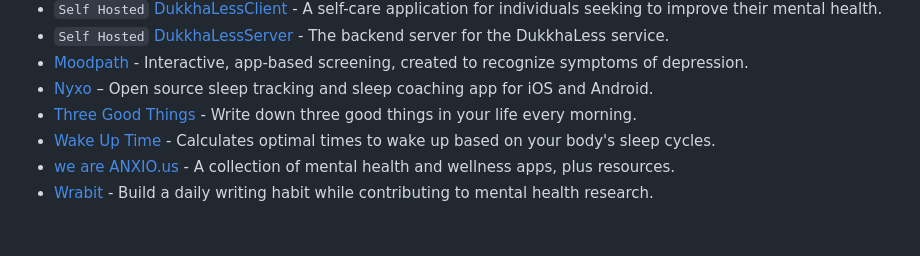
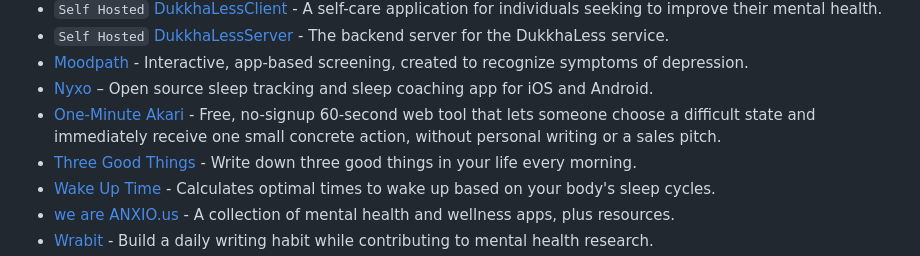
Before and after one commit to rajawatneeshu/Awesome-Psychology-Mental-Health-Resources, a Markdown page: README.md, the part around the change. Rendered like a GitHub page; blank space fills up the shorter version.

Commit message:
Add One-Minute Akari mental health tool

```diff
--- a/README.md
+++ b/README.md
@@ -78,6 +78,7 @@ A curated list of the best resources in psychology and mental health, covering b
 - `Self Hosted` [DukkhaLessServer](https://github.com/DukkhaLess/DukkhaLessServer) - The backend server for the DukkhaLess service.
 -  [Moodpath](https://mymoodpath.com/en/) - Interactive, app-based screening, created to recognize symptoms of depression.
 -  [Nyxo](https://nyxo.app) – Open source sleep tracking and sleep coaching app for iOS and Android.
+-  [One-Minute Akari](https://ai-akari.ai/one-minute/en) - Free, no-signup 60-second web tool that lets someone choose a difficult state and immediately receive one small concrete action, without personal writing or a sales pitch.
 -  [Three Good Things](https://three-good-things.glitch.me/) - Write down three good things in your life every morning.
 -  [Wake Up Time](http://wakeupti.me/) - Calculates optimal times to wake up based on your body's sleep cycles.
 -  [we are ANXIO.us](http://weareanxio.us) - A collection of mental health and wellness apps, plus resources.
```
